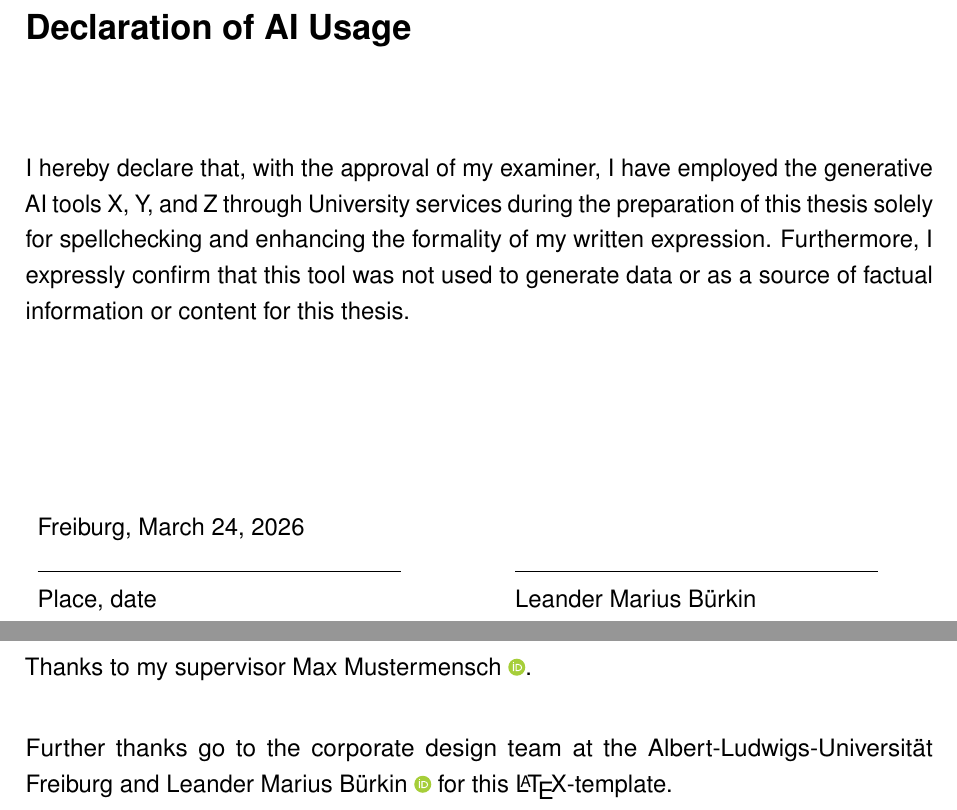
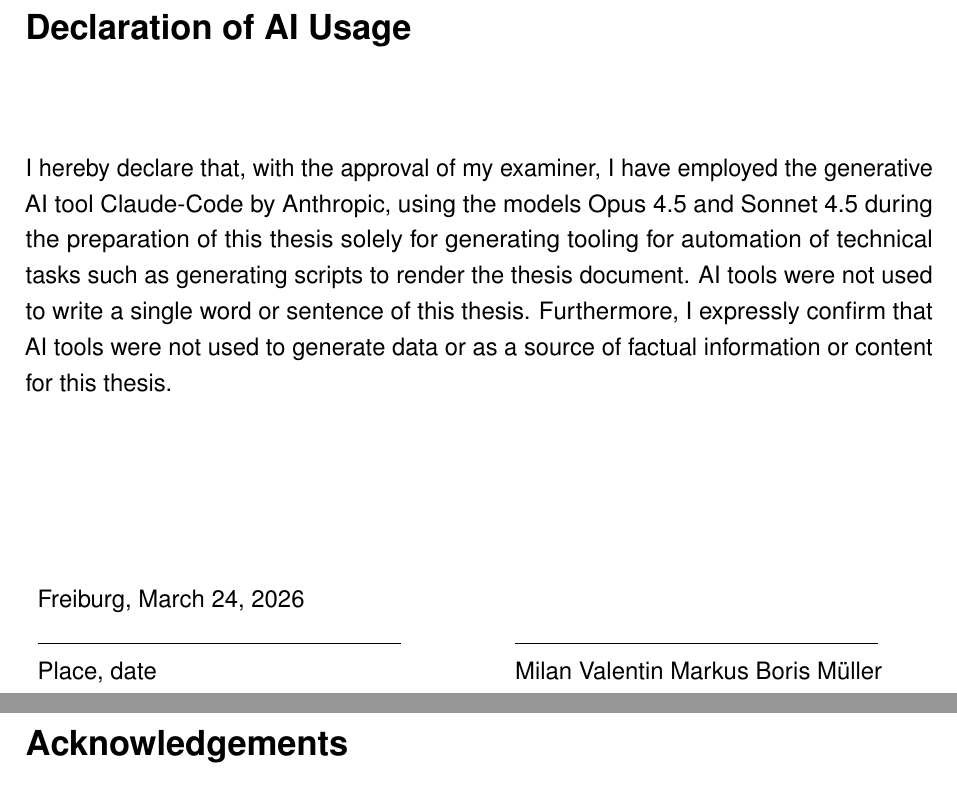
Before and after one commit to milanmueller/master-thesis, a LaTeX document (main.tex, which reads sections/acknowledgements.tex, sections/aiusage_english.tex): two parts of pages 6 and 7 of 27 before the commit and two parts of pages 4 and 5 of 24 after it, joined at a grey line, cut so that both start at the same text. Compiled offline with pdfLaTeX.

Commit message:
Adjust template to fit thesis

```diff
--- a/sections/acknowledgements.tex
+++ b/sections/acknowledgements.tex
@@ -1,6 +1,10 @@
 \section*{\iflanguage{english}{Acknowledgements}{Danksagung}}\label{sec:acknowledgements}
 
-Thanks to my supervisor Max Mustermensch~\orcidlink{0009-0008-0981-3688}.
+Thanks to my supervisor Mathias Fleury~\orcidlink{0000-0002-1705-3083}.
 
-\iflanguage{english}{Further thanks go to the corporate design team at the Albert-Ludwigs-Universität Freiburg and Leander Marius Bürkin~\orcidlink{0009-0008-0981-3688} for this \LaTeX-template.
-}{Ein weiterer Dank geht an das Team des Corporate Designs der Albert-Ludwigs-Universität Freiburg und Leander Marius Bürkin~\orcidlink{0009-0008-0981-3688} für diese \LaTeX-Vorlage.}
+\iflanguage{english}{Further thanks go to the corporate design team
+  at the Albert-Ludwigs-Universität Freiburg and Leander Marius
+  Bürkin~\orcidlink{0009-0008-0981-3688} for this \LaTeX-template.
+}{Ein weiterer Dank geht an das Team des Corporate Designs der
+  Albert-Ludwigs-Universität Freiburg und Leander Marius
+Bürkin~\orcidlink{0009-0008-0981-3688} für diese \LaTeX-Vorlage.}
--- a/sections/aiusage_english.tex
+++ b/sections/aiusage_english.tex
@@ -8,13 +8,14 @@
 \bigskip
 \bigskip
 
-    I hereby declare that, with the approval of my examiner, I have
-	employed the generative AI tools X, Y, and Z through
-	University services during the preparation of this thesis solely for
-	spellchecking and enhancing the formality of my written
-	expression. Furthermore, I expressly confirm that this tool was not
-	used to generate data or as a source of factual information or content
-	for this thesis.
+I hereby declare that, with the approval of my examiner, I have
+employed the generative AI tool Claude-Code by Anthropic, using the
+models Opus 4.5 and Sonnet 4.5 during the preparation of this thesis
+solely for  generating tooling for automation of technical tasks such
+as generating scripts to render the thesis document.
+AI tools were not used to write a single word or sentence of this thesis.
+Furthermore, I expressly confirm that AI tools were not used to
+generate data or as a source of factual information or content for this thesis.
 %
 
 \bigskip
@@ -25,9 +26,9 @@
 \bigskip
 
 \begin{tabular}{p{\textwidth/2} l}
-    Freiburg, \today             &                              \\
-    \rule{\textwidth*2/5}{0.4pt} & \rule{\textwidth*2/5}{0.4pt} \\
-    Place, date                  & Leander Marius Bürkin
+  Freiburg, \today             &                              \\
+  \rule{\textwidth*2/5}{0.4pt} & \rule{\textwidth*2/5}{0.4pt} \\
+  Place, date                  & Milan Valentin Markus Boris Müller
 \end{tabular}
 
 \endgroup
```
Also changed, not shown: main.tex (+10 -9 lines), sections/aiusage_german.tex (+10 -4 lines), sections/information.tex (+10 -9 lines), README.md, assets/cover.pdf (deleted).
